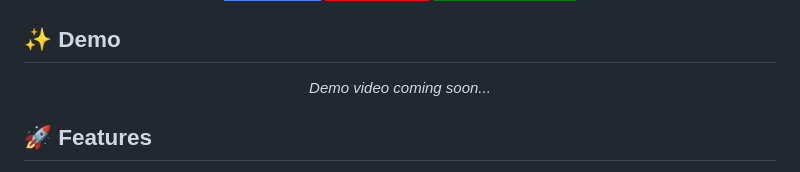
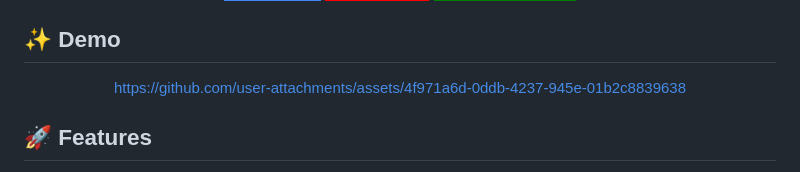
Before and after one commit to GourangaDasSamrat/E-Commerce-Website, a Markdown page: README.md, the part around the change. GitHub-like rendering; badges without logos.

```diff
--- a/README.md
+++ b/README.md
@@ -35,7 +35,13 @@ A modern, responsive e-commerce platform crafted with clean code and exceptional
 ## ✨ Demo
 
 <div align="center">
-  <p><i>Demo video coming soon...</i></p>
+
+
+https://github.com/user-attachments/assets/4f971a6d-0ddb-4237-945e-01b2c8839638
+
+
+
+
 </div>
 
 ## 🚀 Features
```
